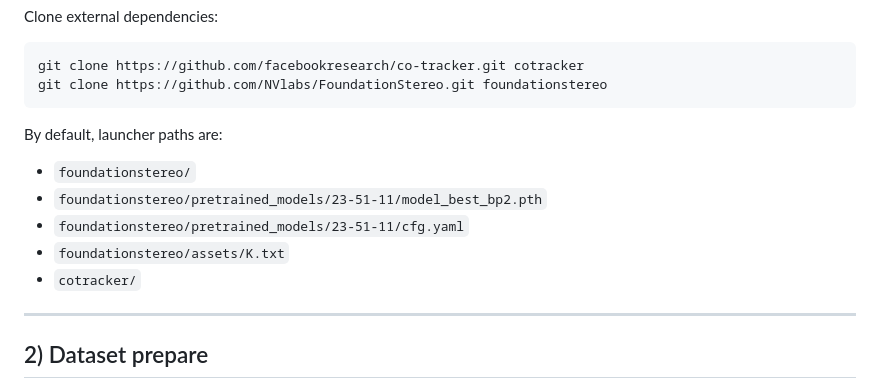
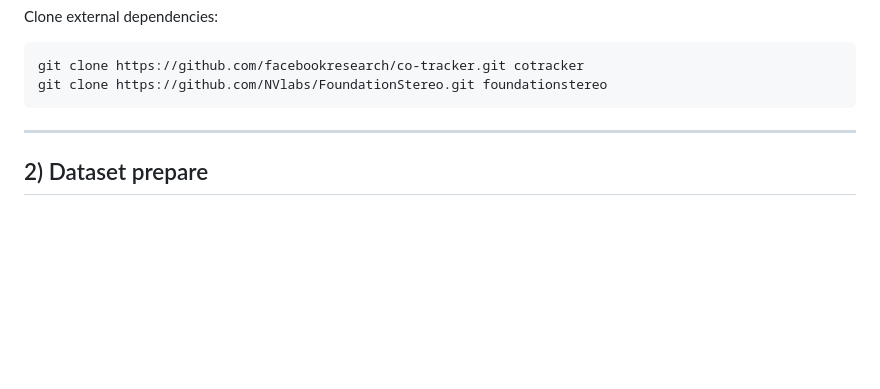
Before and after one commit to styufo/Track2Map, a Markdown page: README.md, the part around the change. Drawn GitHub-style; blank space fills up the shorter version.

Commit message:
Update README to remove default launcher paths
Removed default launcher paths from README.

````diff
--- a/README.md
+++ b/README.md
@@ -31,17 +31,6 @@ Clone external dependencies:
 git clone https://github.com/facebookresearch/co-tracker.git cotracker
 git clone https://github.com/NVlabs/FoundationStereo.git foundationstereo
 ```
-
-By default, launcher paths are:
-
-- `foundationstereo/`
-- `foundationstereo/pretrained_models/23-51-11/model_best_bp2.pth`
-- `foundationstereo/pretrained_models/23-51-11/cfg.yaml`
-- `foundationstereo/assets/K.txt`
-- `cotracker/`
-
-
-
 
 ---
 ## 2) Dataset prepare
````
